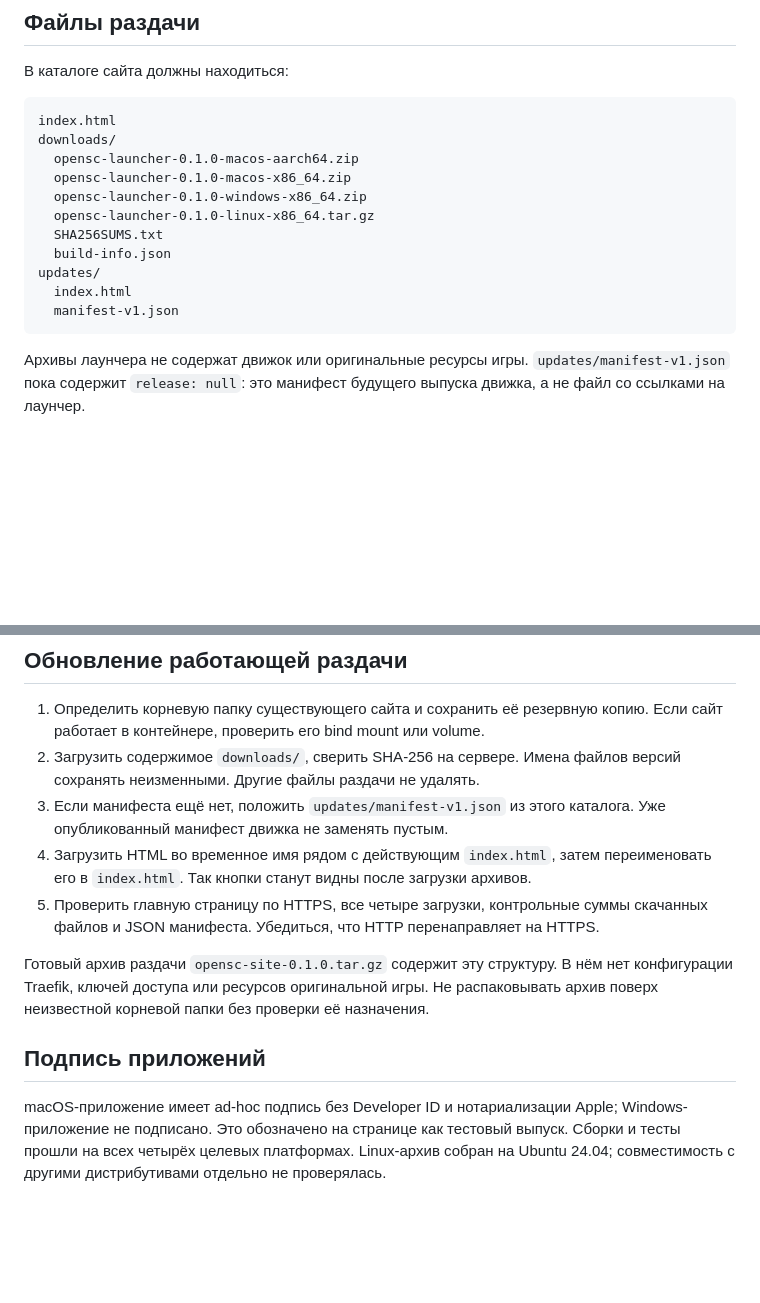
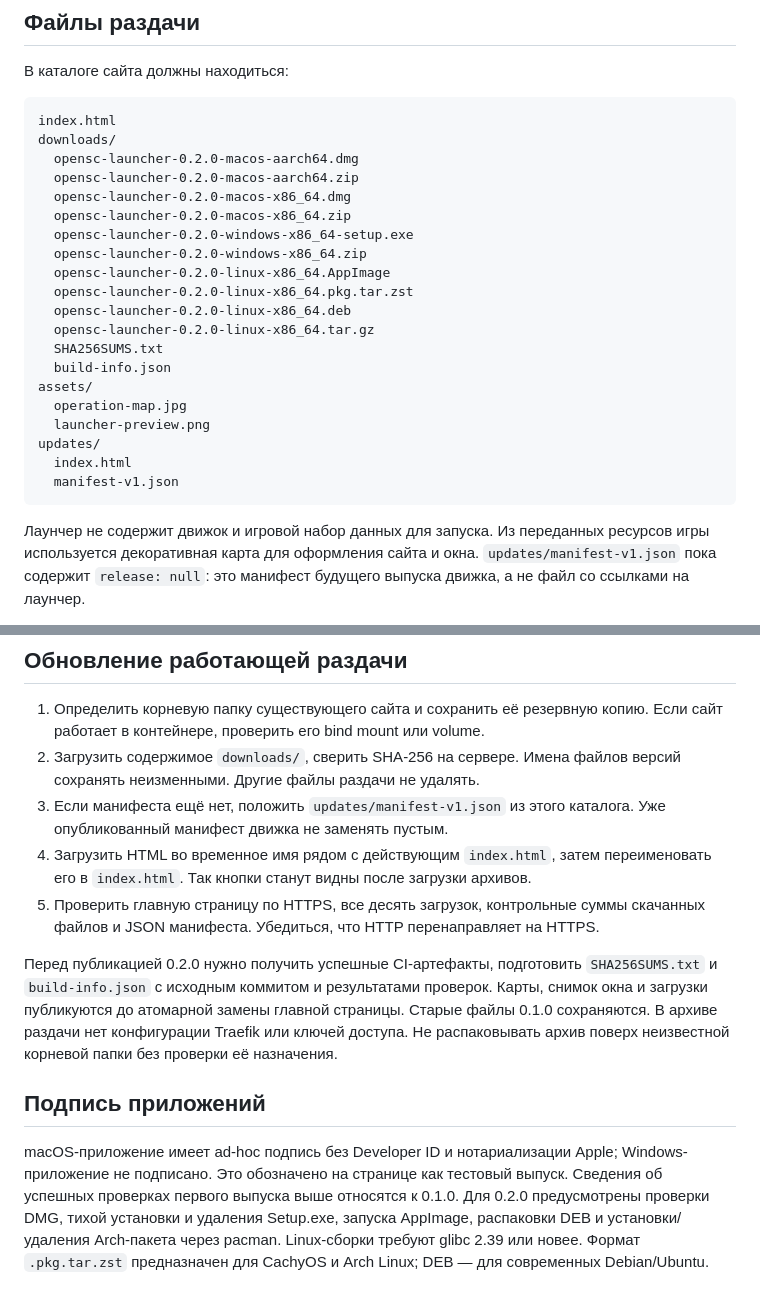
Before and after one commit to STG-44/opensc, a Markdown page: deploy/README.md, 2 parts joined by grey strips. GitHub-like rendering; blank space fills up the shorter version.

Commit message:
Document 0.2 installer publication and Linux compatibility

````diff
--- a/deploy/README.md
+++ b/deploy/README.md
@@ -19,18 +19,28 @@ Traefik, DNS и сертификат уже настроены; для этой
 ```text
 index.html
 downloads/
-  opensc-launcher-0.1.0-macos-aarch64.zip
-  opensc-launcher-0.1.0-macos-x86_64.zip
-  opensc-launcher-0.1.0-windows-x86_64.zip
-  opensc-launcher-0.1.0-linux-x86_64.tar.gz
+  opensc-launcher-0.2.0-macos-aarch64.dmg
+  opensc-launcher-0.2.0-macos-aarch64.zip
+  opensc-launcher-0.2.0-macos-x86_64.dmg
+  opensc-launcher-0.2.0-macos-x86_64.zip
+  opensc-launcher-0.2.0-windows-x86_64-setup.exe
+  opensc-launcher-0.2.0-windows-x86_64.zip
+  opensc-launcher-0.2.0-linux-x86_64.AppImage
+  opensc-launcher-0.2.0-linux-x86_64.pkg.tar.zst
+  opensc-launcher-0.2.0-linux-x86_64.deb
+  opensc-launcher-0.2.0-linux-x86_64.tar.gz
   SHA256SUMS.txt
   build-info.json
+assets/
+  operation-map.jpg
+  launcher-preview.png
 updates/
   index.html
   manifest-v1.json
 ```
 
-Архивы лаунчера не содержат движок или оригинальные ресурсы игры.
+Лаунчер не содержит движок и игровой набор данных для запуска. Из переданных
+ресурсов игры используется декоративная карта для оформления сайта и окна.
 `updates/manifest-v1.json` пока содержит `release: null`: это манифест будущего
 выпуска движка, а не файл со ссылками на лаунчер.
 
@@ -52,16 +62,21 @@ SHA-256 публикуемых файлов и размеры указаны в
    Уже опубликованный манифест движка не заменять пустым.
 4. Загрузить HTML во временное имя рядом с действующим `index.html`, затем
    переименовать его в `index.html`. Так кнопки станут видны после загрузки архивов.
-5. Проверить главную страницу по HTTPS, все четыре загрузки, контрольные суммы
+5. Проверить главную страницу по HTTPS, все десять загрузок, контрольные суммы
    скачанных файлов и JSON манифеста. Убедиться, что HTTP перенаправляет на HTTPS.
 
-Готовый архив раздачи `opensc-site-0.1.0.tar.gz` содержит эту структуру.
-В нём нет конфигурации Traefik, ключей доступа или ресурсов оригинальной игры.
+Перед публикацией 0.2.0 нужно получить успешные CI-артефакты, подготовить
+`SHA256SUMS.txt` и `build-info.json` с исходным коммитом и результатами проверок.
+Карты, снимок окна и загрузки публикуются до атомарной замены главной страницы.
+Старые файлы 0.1.0 сохраняются. В архиве раздачи нет конфигурации Traefik или ключей доступа.
 Не распаковывать архив поверх неизвестной корневой папки без проверки её назначения.
 
 ## Подпись приложений
 
 macOS-приложение имеет ad-hoc подпись без Developer ID и нотариализации Apple;
 Windows-приложение не подписано. Это обозначено на странице как тестовый выпуск.
-Сборки и тесты прошли на всех четырёх целевых платформах. Linux-архив собран на
-Ubuntu 24.04; совместимость с другими дистрибутивами отдельно не проверялась.
+Сведения об успешных проверках первого выпуска выше относятся к 0.1.0.
+Для 0.2.0 предусмотрены проверки DMG, тихой установки и удаления Setup.exe,
+запуска AppImage, распаковки DEB и установки/удаления Arch-пакета через pacman.
+Linux-сборки требуют glibc 2.39 или новее. Формат `.pkg.tar.zst` предназначен
+для CachyOS и Arch Linux; DEB — для современных Debian/Ubuntu.
````
